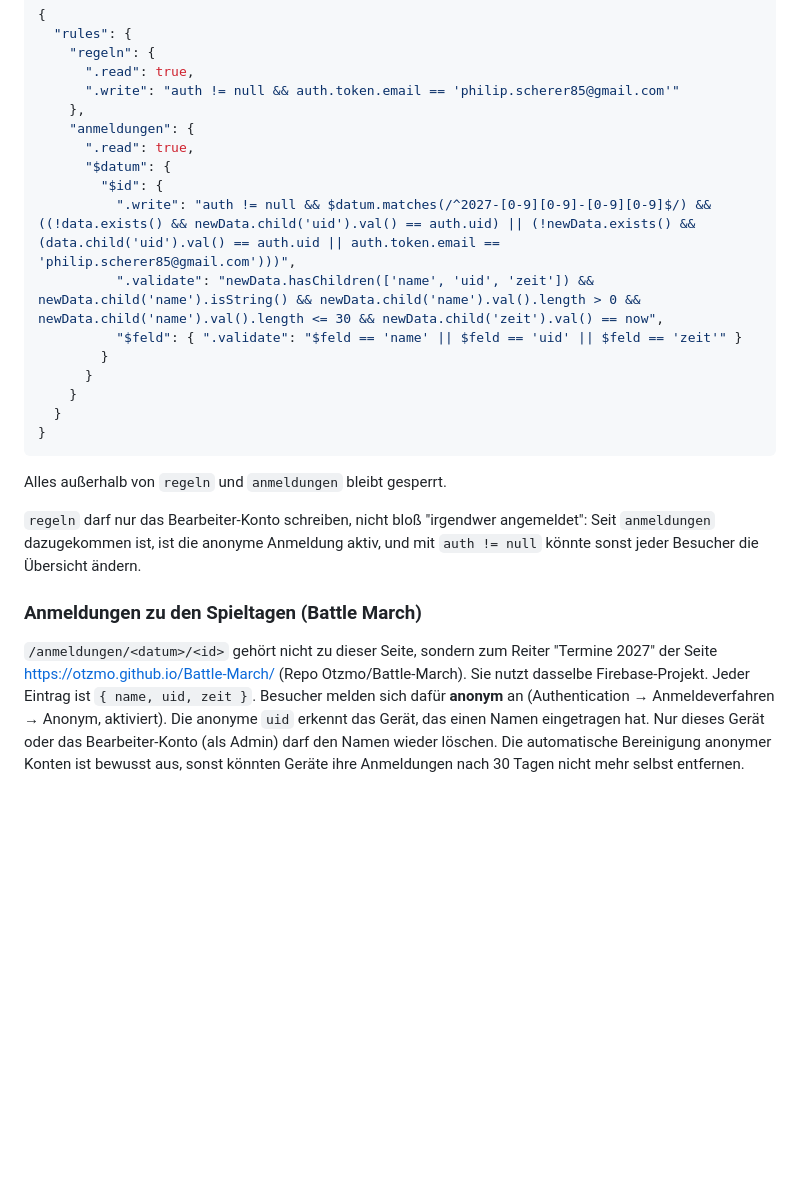
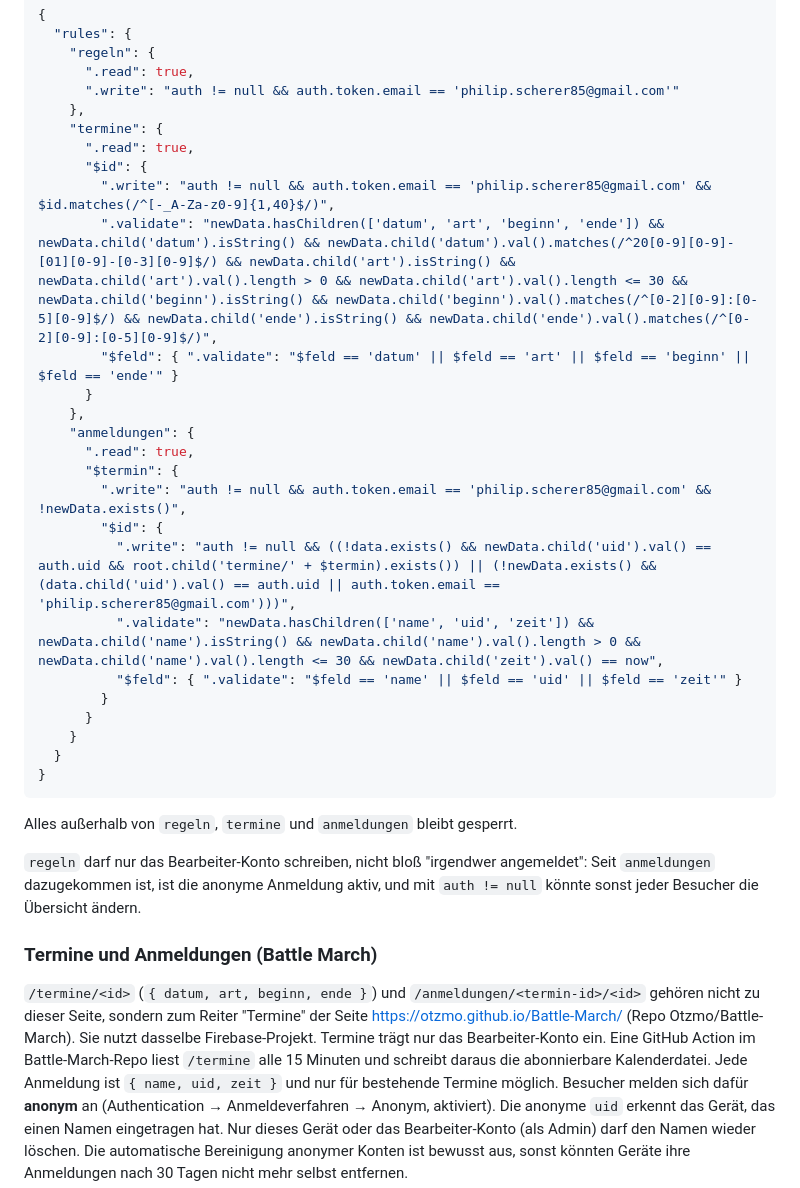
Before and after one commit to Otzmo/Playday-Uebersicht, a Markdown page: README.md, the part around the change. Drawn GitHub-style; blank space fills up the shorter version.

Commit message:
README: Regeln für Termine aus Battle March ergänzt
Co-Authored-By: Claude Opus 5.5 <noreply@anthropic.com>
Claude-Session: https://claude.ai/code/session_014QxCwJtcsbpTbfh7sKZopW

````diff
--- a/README.md
+++ b/README.md
@@ -187,11 +187,20 @@ Regeln der Datenbank:
       ".read": true,
       ".write": "auth != null && auth.token.email == 'philip.scherer85@gmail.com'"
     },
+    "termine": {
+      ".read": true,
+      "$id": {
+        ".write": "auth != null && auth.token.email == 'philip.scherer85@gmail.com' && $id.matches(/^[-_A-Za-z0-9]{1,40}$/)",
+        ".validate": "newData.hasChildren(['datum', 'art', 'beginn', 'ende']) && newData.child('datum').isString() && newData.child('datum').val().matches(/^20[0-9][0-9]-[01][0-9]-[0-3][0-9]$/) && newData.child('art').isString() && newData.child('art').val().length > 0 && newData.child('art').val().length <= 30 && newData.child('beginn').isString() && newData.child('beginn').val().matches(/^[0-2][0-9]:[0-5][0-9]$/) && newData.child('ende').isString() && newData.child('ende').val().matches(/^[0-2][0-9]:[0-5][0-9]$/)",
+        "$feld": { ".validate": "$feld == 'datum' || $feld == 'art' || $feld == 'beginn' || $feld == 'ende'" }
+      }
+    },
     "anmeldungen": {
       ".read": true,
-      "$datum": {
+      "$termin": {
+        ".write": "auth != null && auth.token.email == 'philip.scherer85@gmail.com' && !newData.exists()",
         "$id": {
-          ".write": "auth != null && $datum.matches(/^2027-[0-9][0-9]-[0-9][0-9]$/) && ((!data.exists() && newData.child('uid').val() == auth.uid) || (!newData.exists() && (data.child('uid').val() == auth.uid || auth.token.email == 'philip.scherer85@gmail.com')))",
+          ".write": "auth != null && ((!data.exists() && newData.child('uid').val() == auth.uid && root.child('termine/' + $termin).exists()) || (!newData.exists() && (data.child('uid').val() == auth.uid || auth.token.email == 'philip.scherer85@gmail.com')))",
           ".validate": "newData.hasChildren(['name', 'uid', 'zeit']) && newData.child('name').isString() && newData.child('name').val().length > 0 && newData.child('name').val().length <= 30 && newData.child('zeit').val() == now",
           "$feld": { ".validate": "$feld == 'name' || $feld == 'uid' || $feld == 'zeit'" }
         }
@@ -201,18 +210,21 @@ Regeln der Datenbank:
 }
 ```
 
-Alles außerhalb von `regeln` und `anmeldungen` bleibt gesperrt.
+Alles außerhalb von `regeln`, `termine` und `anmeldungen` bleibt gesperrt.
 
 `regeln` darf nur das Bearbeiter-Konto schreiben, nicht bloß "irgendwer
 angemeldet": Seit `anmeldungen` dazugekommen ist, ist die anonyme Anmeldung
 aktiv, und mit `auth != null` könnte sonst jeder Besucher die Übersicht ändern.
 
-### Anmeldungen zu den Spieltagen (Battle March)
+### Termine und Anmeldungen (Battle March)
 
-`/anmeldungen/<datum>/<id>` gehört nicht zu dieser Seite, sondern zum Reiter
-"Termine 2027" der Seite https://otzmo.github.io/Battle-March/ (Repo
-Otzmo/Battle-March). Sie nutzt dasselbe Firebase-Projekt. Jeder Eintrag ist
-`{ name, uid, zeit }`. Besucher melden sich dafür **anonym** an
+`/termine/<id>` (`{ datum, art, beginn, ende }`) und
+`/anmeldungen/<termin-id>/<id>` gehören nicht zu dieser Seite, sondern zum
+Reiter "Termine" der Seite https://otzmo.github.io/Battle-March/ (Repo
+Otzmo/Battle-March). Sie nutzt dasselbe Firebase-Projekt. Termine trägt nur das
+Bearbeiter-Konto ein. Eine GitHub Action im Battle-March-Repo liest `/termine`
+alle 15 Minuten und schreibt daraus die abonnierbare Kalenderdatei. Jede
+Anmeldung ist `{ name, uid, zeit }` und nur für bestehende Termine möglich. Besucher melden sich dafür **anonym** an
 (Authentication → Anmeldeverfahren → Anonym, aktiviert). Die anonyme `uid`
 erkennt das Gerät, das einen Namen eingetragen hat. Nur dieses Gerät oder das
 Bearbeiter-Konto (als Admin) darf den Namen wieder löschen. Die automatische
````
